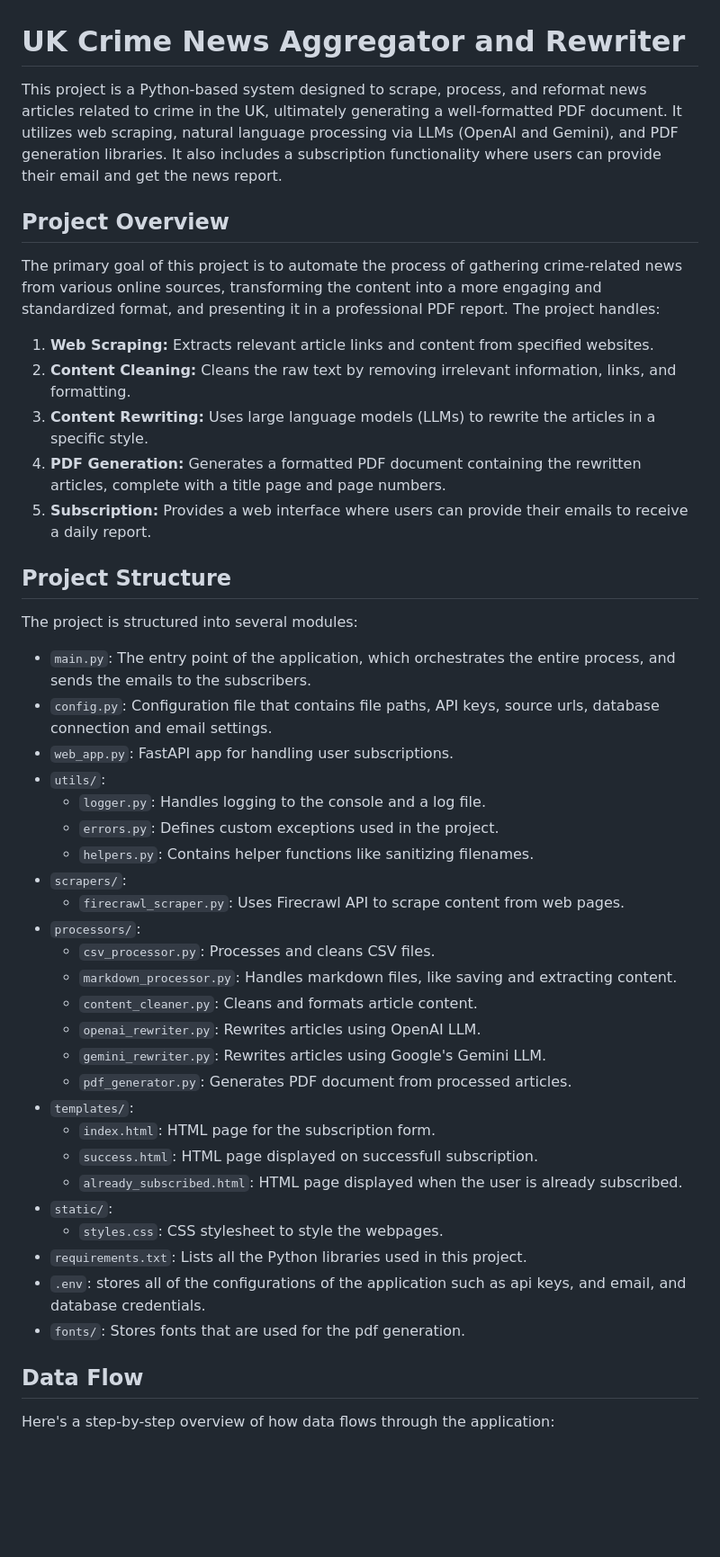
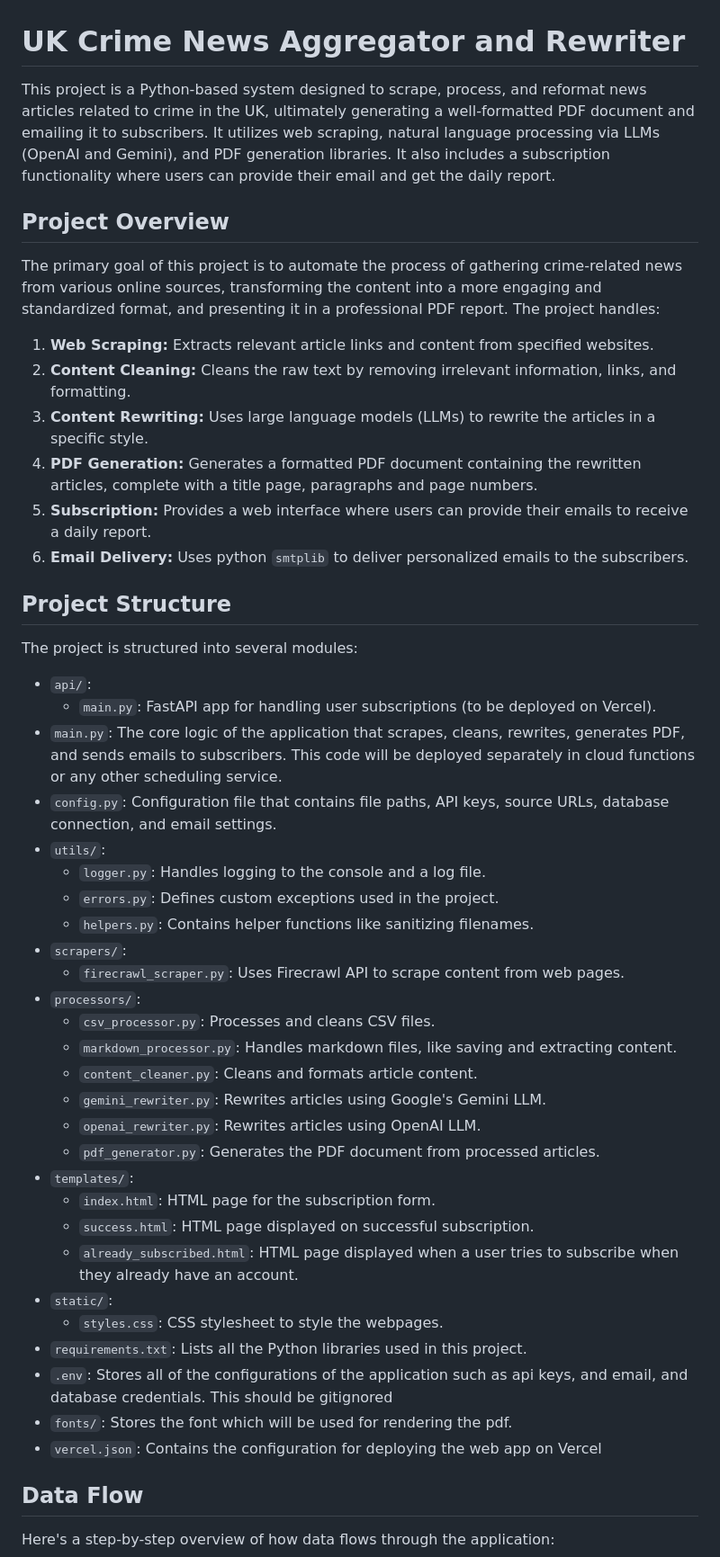
Before and after one commit to abrarshah-12/News_Crawler, a Markdown page: README.md, the part around the change printed below. Shown: that part at 90% size. Drawn GitHub-style; blank space fills up the shorter version.

```diff
--- a/README.md
+++ b/README.md
@@ -1,6 +1,6 @@
 # UK Crime News Aggregator and Rewriter
 
-This project is a Python-based system designed to scrape, process, and reformat news articles related to crime in the UK, ultimately generating a well-formatted PDF document. It utilizes web scraping, natural language processing via LLMs (OpenAI and Gemini), and PDF generation libraries. It also includes a subscription functionality where users can provide their email and get the news report.
+This project is a Python-based system designed to scrape, process, and reformat news articles related to crime in the UK, ultimately generating a well-formatted PDF document and emailing it to subscribers. It utilizes web scraping, natural language processing via LLMs (OpenAI and Gemini), and PDF generation libraries. It also includes a subscription functionality where users can provide their email and get the daily report.
 
 ## Project Overview
 
@@ -9,16 +9,18 @@ The primary goal of this project is to automate the process of gathering crime-r
 1.  **Web Scraping:** Extracts relevant article links and content from specified websites.
 2.  **Content Cleaning:** Cleans the raw text by removing irrelevant information, links, and formatting.
 3.  **Content Rewriting:** Uses large language models (LLMs) to rewrite the articles in a specific style.
-4.  **PDF Generation:** Generates a formatted PDF document containing the rewritten articles, complete with a title page and page numbers.
-5. **Subscription:** Provides a web interface where users can provide their emails to receive a daily report.
+4.  **PDF Generation:** Generates a formatted PDF document containing the rewritten articles, complete with a title page, paragraphs and page numbers.
+5.  **Subscription:** Provides a web interface where users can provide their emails to receive a daily report.
+6. **Email Delivery:** Uses python `smtplib` to deliver personalized emails to the subscribers.
 
 ## Project Structure
 
 The project is structured into several modules:
 
-*   `main.py`: The entry point of the application, which orchestrates the entire process, and sends the emails to the subscribers.
-*   `config.py`: Configuration file that contains file paths, API keys, source urls, database connection and email settings.
-*   `web_app.py`: FastAPI app for handling user subscriptions.
+*   `api/`:
+    *   `main.py`: FastAPI app for handling user subscriptions (to be deployed on Vercel).
+*   `main.py`: The core logic of the application that scrapes, cleans, rewrites, generates PDF, and sends emails to subscribers. This code will be deployed separately in cloud functions or any other scheduling service.
+*   `config.py`: Configuration file that contains file paths, API keys, source URLs, database connection, and email settings.
 *   `utils/`:
     *   `logger.py`: Handles logging to the console and a log file.
     *   `errors.py`: Defines custom exceptions used in the project.
@@ -29,18 +31,19 @@ The project is structured into several modules:
     *   `csv_processor.py`: Processes and cleans CSV files.
     *   `markdown_processor.py`: Handles markdown files, like saving and extracting content.
     *   `content_cleaner.py`: Cleans and formats article content.
-    *    `openai_rewriter.py`:  Rewrites articles using OpenAI LLM.
     *   `gemini_rewriter.py`: Rewrites articles using Google's Gemini LLM.
-    *   `pdf_generator.py`: Generates PDF document from processed articles.
+    *  `openai_rewriter.py`: Rewrites articles using OpenAI LLM.
+    *   `pdf_generator.py`: Generates the PDF document from processed articles.
 *   `templates/`:
     *   `index.html`: HTML page for the subscription form.
-    *    `success.html`:  HTML page displayed on successfull subscription.
-    *    `already_subscribed.html`:  HTML page displayed when the user is already subscribed.
-* `static/`:
+    *   `success.html`: HTML page displayed on successful subscription.
+    *   `already_subscribed.html`: HTML page displayed when a user tries to subscribe when they already have an account.
+*   `static/`:
     *   `styles.css`: CSS stylesheet to style the webpages.
 *   `requirements.txt`: Lists all the Python libraries used in this project.
-*   `.env`: stores all of the configurations of the application such as api keys, and email, and database credentials.
-*   `fonts/`: Stores fonts that are used for the pdf generation.
+*   `.env`: Stores all of the configurations of the application such as api keys, and email, and database credentials. This should be gitignored
+*   `fonts/`: Stores the font which will be used for rendering the pdf.
+*   `vercel.json`: Contains the configuration for deploying the web app on Vercel
 
 ## Data Flow
 
```
Also changed, not shown: other parts of README.md (+41 -48 lines).
